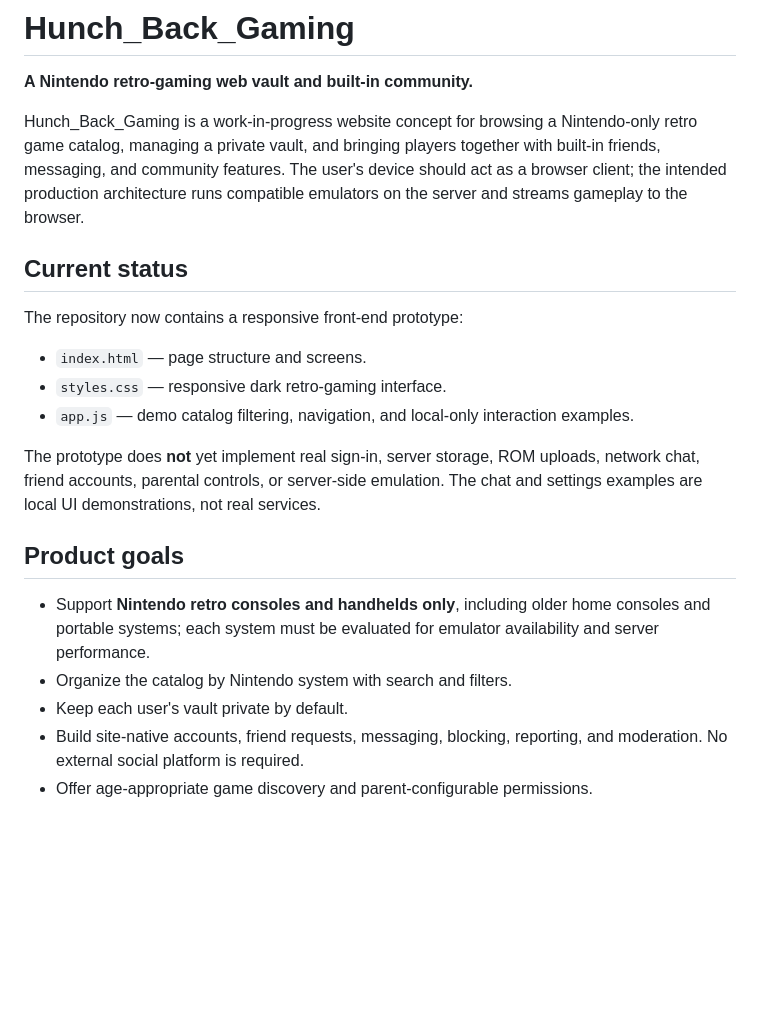
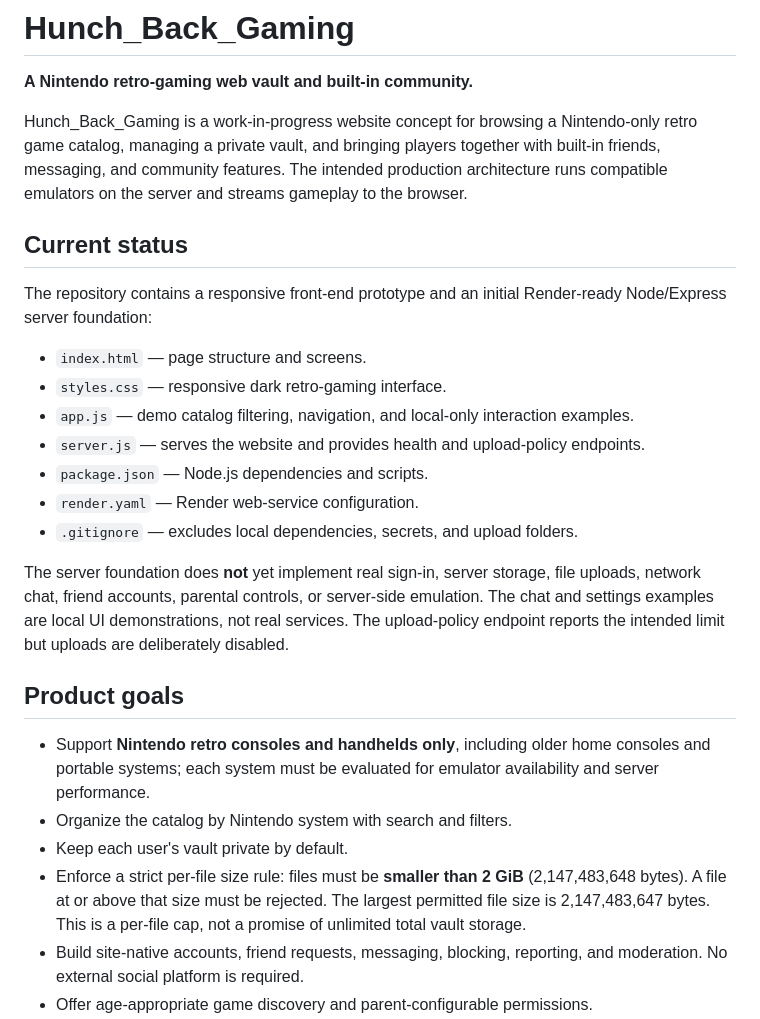
Before and after one commit to duck-dev781/Hunch_Back_Gaming, a Markdown page: README.md, the part around one of its changes. Drawn GitHub-style; blank space fills up the shorter version.

```diff
--- a/README.md
+++ b/README.md
@@ -2,22 +2,27 @@
 
 **A Nintendo retro-gaming web vault and built-in community.**
 
-Hunch_Back_Gaming is a work-in-progress website concept for browsing a Nintendo-only retro game catalog, managing a private vault, and bringing players together with built-in friends, messaging, and community features. The user's device should act as a browser client; the intended production architecture runs compatible emulators on the server and streams gameplay to the browser.
+Hunch_Back_Gaming is a work-in-progress website concept for browsing a Nintendo-only retro game catalog, managing a private vault, and bringing players together with built-in friends, messaging, and community features. The intended production architecture runs compatible emulators on the server and streams gameplay to the browser.
 
 ## Current status
 
-The repository now contains a responsive front-end prototype:
+The repository contains a responsive front-end prototype and an initial Render-ready Node/Express server foundation:
 - `index.html` — page structure and screens.
 - `styles.css` — responsive dark retro-gaming interface.
 - `app.js` — demo catalog filtering, navigation, and local-only interaction examples.
+- `server.js` — serves the website and provides health and upload-policy endpoints.
+- `package.json` — Node.js dependencies and scripts.
+- `render.yaml` — Render web-service configuration.
+- `.gitignore` — excludes local dependencies, secrets, and upload folders.
 
-The prototype does **not** yet implement real sign-in, server storage, ROM uploads, network chat, friend accounts, parental controls, or server-side emulation. The chat and settings examples are local UI demonstrations, not real services.
+The server foundation does **not** yet implement real sign-in, server storage, file uploads, network chat, friend accounts, parental controls, or server-side emulation. The chat and settings examples are local UI demonstrations, not real services. The upload-policy endpoint reports the intended limit but uploads are deliberately disabled.
 
 ## Product goals
 
 - Support **Nintendo retro consoles and handhelds only**, including older home consoles and portable systems; each system must be evaluated for emulator availability and server performance.
 - Organize the catalog by Nintendo system with search and filters.
 - Keep each user's vault private by default.
+- Enforce a strict per-file size rule: files must be **smaller than 2 GiB** (2,147,483,648 bytes). A file at or above that size must be rejected. The largest permitted file size is 2,147,483,647 bytes. This is a per-file cap, not a promise of unlimited total vault storage.
 - Build site-native accounts, friend requests, messaging, blocking, reporting, and moderation. No external social platform is required.
 - Offer age-appropriate game discovery and parent-configurable permissions.
 - Under-13 accounts will not have ROM-upload access and will use the approved library.
```
Also changed, not shown: other parts of README.md (+15 -6 lines).
